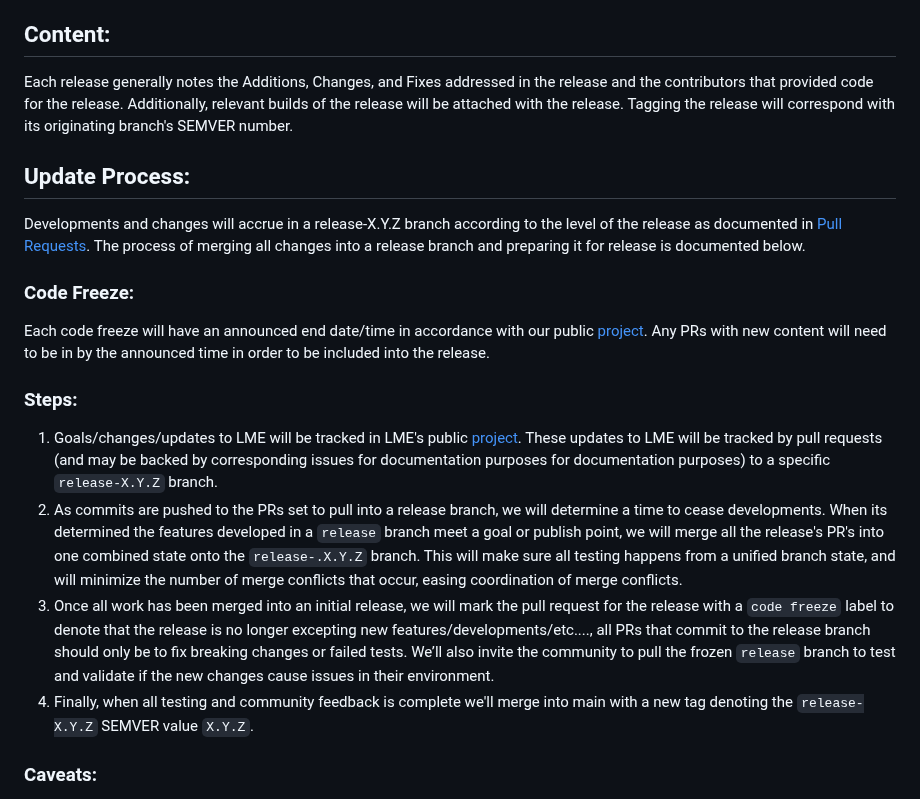
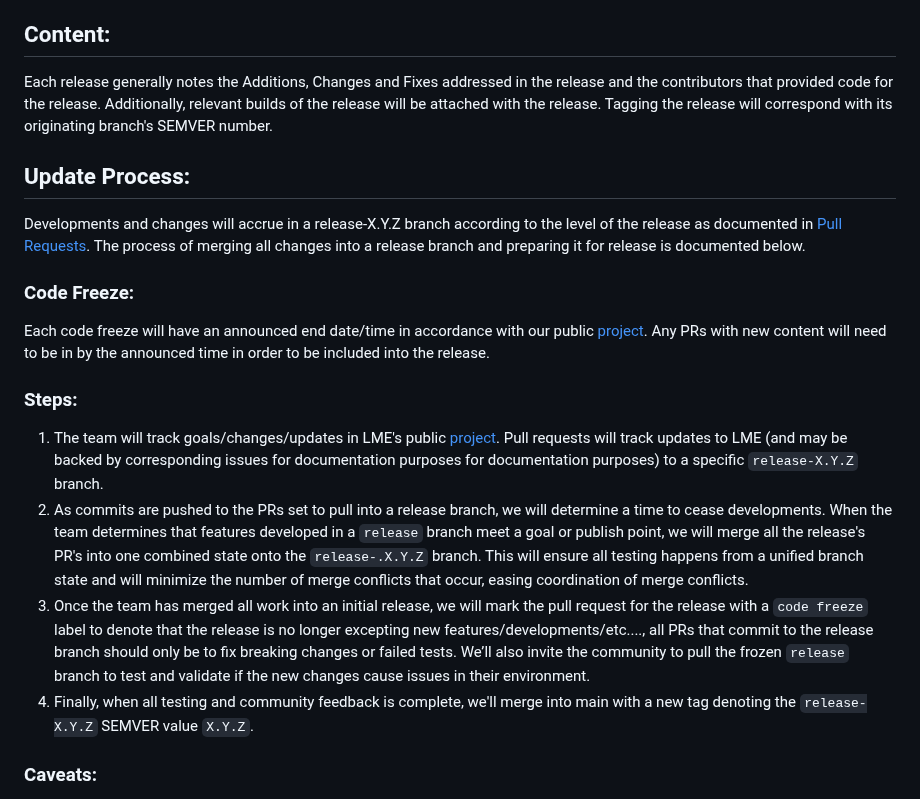
Before and after one commit to cisagov/LME, a Markdown page: RELEASES.md, the part around the change. GitHub-like rendering.

Commit message:
Update RELEASES.md
grammatical changes

```diff
--- a/RELEASES.md
+++ b/RELEASES.md
@@ -23,7 +23,7 @@ The team requests a brief description if one submits a fix for a current issue o
 
 ## Content:
 
-Each release generally notes the Additions, Changes, and Fixes addressed in the release and the contributors that provided code for the release. Additionally, relevant builds of the release will be attached with the release. Tagging the release will correspond with its originating branch's SEMVER number.
+Each release generally notes the Additions, Changes and Fixes addressed in the release and the contributors that provided code for the release. Additionally, relevant builds of the release will be attached with the release. Tagging the release will correspond with its originating branch's SEMVER number.
 
 ## Update Process:
 Developments and changes will accrue in a release-X.Y.Z branch according to the level of the release as documented in [Pull Requests](#pull-requests). The process of merging all changes into a release branch and preparing it for release is documented below.
@@ -33,10 +33,10 @@ Each code freeze will have an announced end date/time in accordance with our pub
 
 ### Steps:
 
-1. Goals/changes/updates to LME will be tracked in LME's public [project](https://github.com/orgs/cisagov/projects/68). These updates to LME will be tracked by pull requests (and may be backed by corresponding issues for documentation purposes for documentation purposes) to a specific `release-X.Y.Z` branch.
-2. As commits are pushed to the PRs set to pull into a release branch, we will determine a time to cease developments. When its determined the features developed in a `release` branch meet a goal or publish point, we will merge all the release's PR's into one combined state onto the `release-.X.Y.Z` branch. This will make sure all testing happens from a unified branch state, and will minimize the number of merge conflicts that occur, easing coordination of merge conflicts.
-3. Once all work has been merged into an initial release, we will mark the pull request for the release with a `code freeze` label to denote that the release is no longer excepting new features/developments/etc...., all PRs that commit to the release branch should only be to fix breaking changes or failed tests. We’ll also invite the community to pull the frozen `release` branch to test and validate if the new changes cause issues in their environment.
-4. Finally, when all testing and community feedback is complete we'll merge into main with a new tag denoting the `release-X.Y.Z` SEMVER value `X.Y.Z`.
+1. The team will track goals/changes/updates in LME's public [project](https://github.com/orgs/cisagov/projects/68). Pull requests will track updates to LME (and may be backed by corresponding issues for documentation purposes for documentation purposes) to a specific `release-X.Y.Z` branch.
+2. As commits are pushed to the PRs set to pull into a release branch, we will determine a time to cease developments. When the team determines that features developed in a `release` branch meet a goal or publish point, we will merge all the release's PR's into one combined state onto the `release-.X.Y.Z` branch. This will ensure all testing happens from a unified branch state and will minimize the number of merge conflicts that occur, easing coordination of merge conflicts.
+3. Once the team has merged all work into an initial release, we will mark the pull request for the release with a `code freeze` label to denote that the release is no longer excepting new features/developments/etc...., all PRs that commit to the release branch should only be to fix breaking changes or failed tests. We’ll also invite the community to pull the frozen `release` branch to test and validate if the new changes cause issues in their environment.
+4. Finally, when all testing and community feedback is complete, we'll merge into main with a new tag denoting the `release-X.Y.Z` SEMVER value `X.Y.Z`.
 
 ### Caveats:
 Major or Minor SEMVER LME versions will only be pushed to `main` with testing and validation of code to ensure stability and compatibility. However, new major changes will not always be backwards compatible.
```
